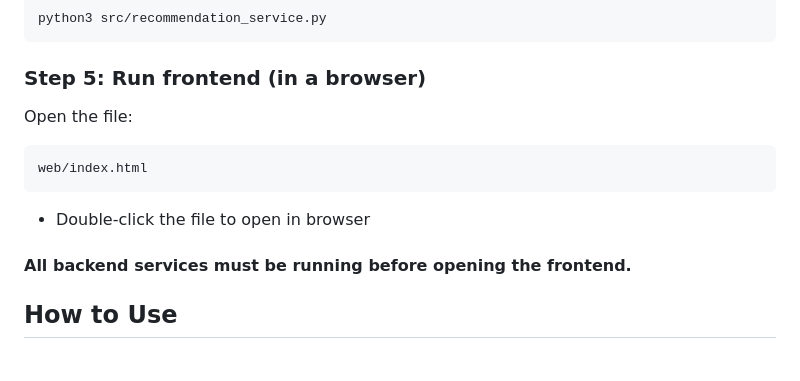
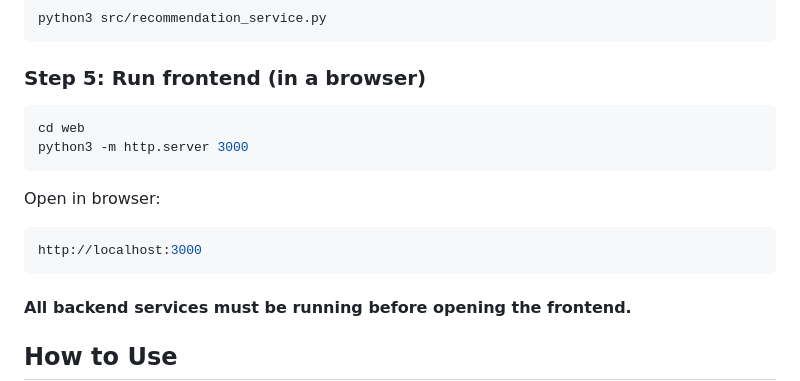
Before and after one commit to drashti927/Weather-Activity-Recommender, a Markdown page: README.md, the part around the change. Rendered like a GitHub page; blank space fills up the shorter version.

````diff
--- a/README.md
+++ b/README.md
@@ -147,11 +147,14 @@ python3 src/recommendation_service.py
 ```
 
 ### Step 5: Run frontend (in a browser)
-Open the file:
 ```bash
-web/index.html
+cd web
+python3 -m http.server 3000
 ```
-  - Double-click the file to open in browser
+Open in browser:
+```bash
+http://localhost:3000
+```
 #### All backend services must be running before opening the frontend.
 
 ## How to Use
````
